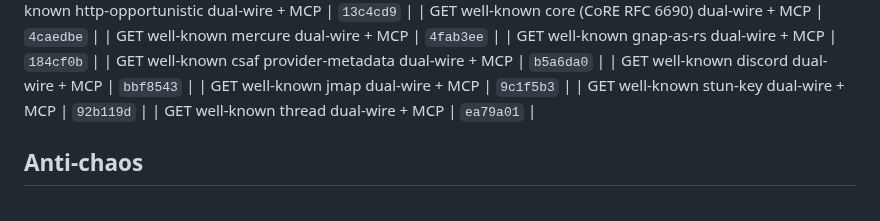
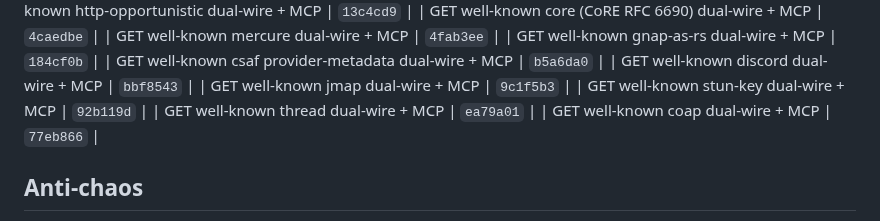
Before and after one commit to Abyss-c0re/nanobot, a Markdown page: docs/ops/NANOBOT_FOCUS_LOOP.md, the part around the change. GitHub-like rendering.

Commit message:
docs(ops): pin coap residual SHA

```diff
--- a/docs/ops/NANOBOT_FOCUS_LOOP.md
+++ b/docs/ops/NANOBOT_FOCUS_LOOP.md
@@ -223,6 +223,7 @@ cd ~/Dev/AI/nanobot
 | GET well-known jmap dual-wire + MCP | `9c1f5b3`  |
 | GET well-known stun-key dual-wire + MCP | `92b119d`  |
 | GET well-known thread dual-wire + MCP | `ea79a01`  |
+| GET well-known coap dual-wire + MCP | `77eb866`  |
 ## Anti-chaos
 
 - One product bite per cycle
```
